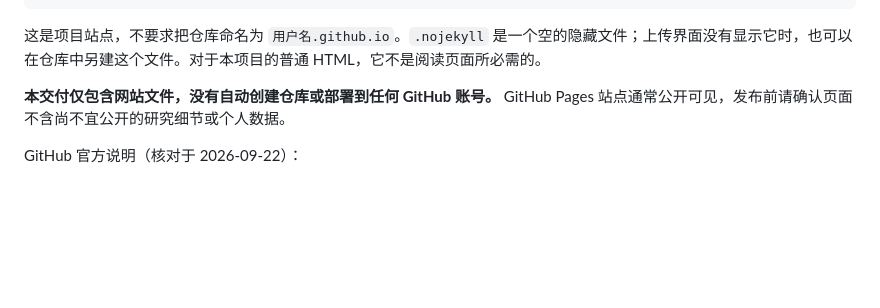
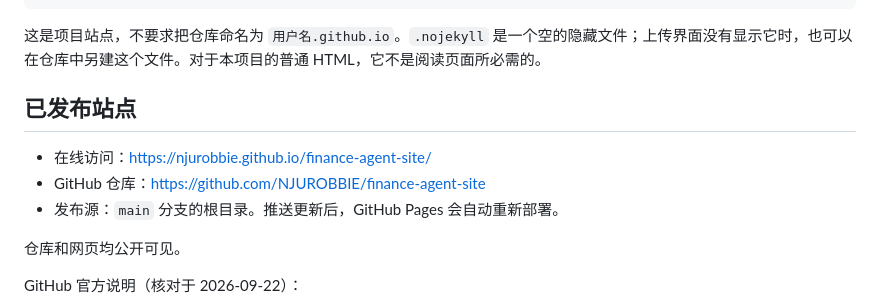
Before and after one commit to NJUROBBIE/finance-agent-site, a Markdown page: README.md, the part around the change. GitHub-like rendering; blank space fills up the shorter version.

Commit message:
Document public GitHub Pages website

```diff
--- a/README.md
+++ b/README.md
@@ -39,7 +39,13 @@ https://你的GitHub用户名.github.io/finance-agent-research/
 
 这是项目站点，不要求把仓库命名为 `用户名.github.io`。`.nojekyll` 是一个空的隐藏文件；上传界面没有显示它时，也可以在仓库中另建这个文件。对于本项目的普通 HTML，它不是阅读页面所必需的。
 
-**本交付仅包含网站文件，没有自动创建仓库或部署到任何 GitHub 账号。** GitHub Pages 站点通常公开可见，发布前请确认页面不含尚不宜公开的研究细节或个人数据。
+## 已发布站点
+
+- 在线访问：https://njurobbie.github.io/finance-agent-site/
+- GitHub 仓库：https://github.com/NJUROBBIE/finance-agent-site
+- 发布源：`main` 分支的根目录。推送更新后，GitHub Pages 会自动重新部署。
+
+仓库和网页均公开可见。
 
 GitHub 官方说明（核对于 2026-09-22）：
 - 创建站点：https://docs.github.com/en/pages/getting-started-with-github-pages/creating-a-github-pages-site
```
